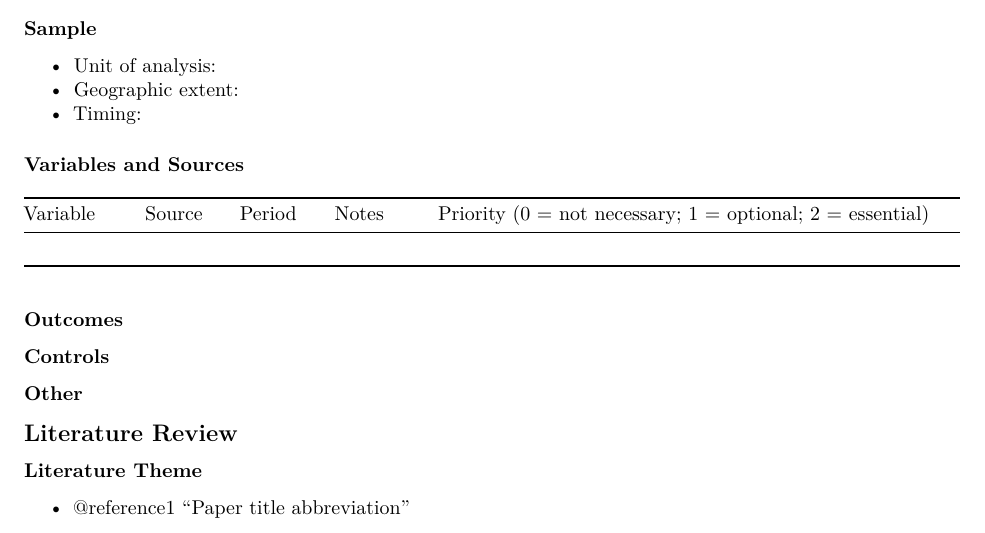
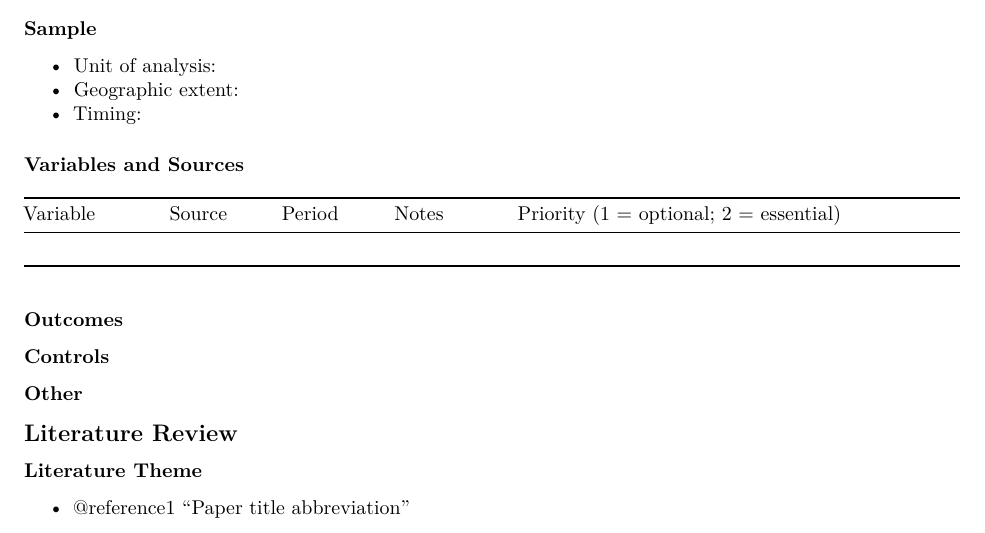
Before and after one commit to jpgmv1998/reproducible_paper_template, an R Markdown document (brainstorming/_template_reasearch_project.Rmd): part of page 1 of 2, cut so that both start at the same text. Rendered offline with R 4.5, knitr and Pandoc, then LaTeX, with nearby package versions.

Commit message:
minor fix

```diff
--- a/brainstorming/_template_reasearch_project.Rmd
+++ b/brainstorming/_template_reasearch_project.Rmd
@@ -38,9 +38,9 @@ Goal 1:
 
 ### Variables and Sources
 
-| Variable  | Source | Period | Notes   | Priority (0 = not necessary; 1 = optional; 2 = essential) |
-|-----------|--------|--------|---------|-----------------------------------------------------------|
-|           |        |        |         |                                                           |
+| Variable  | Source | Period | Notes   | Priority (1 = optional; 2 = essential) |
+|-----------|--------|--------|---------|----------------------------------------|
+|           |        |        |         |                                        |
 
 ### Outcomes
 
```
